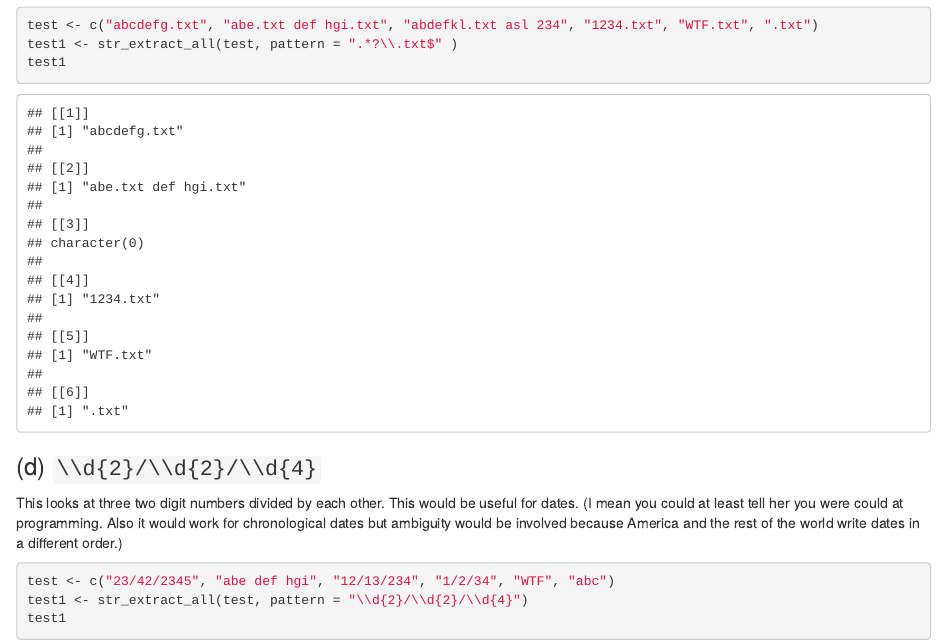
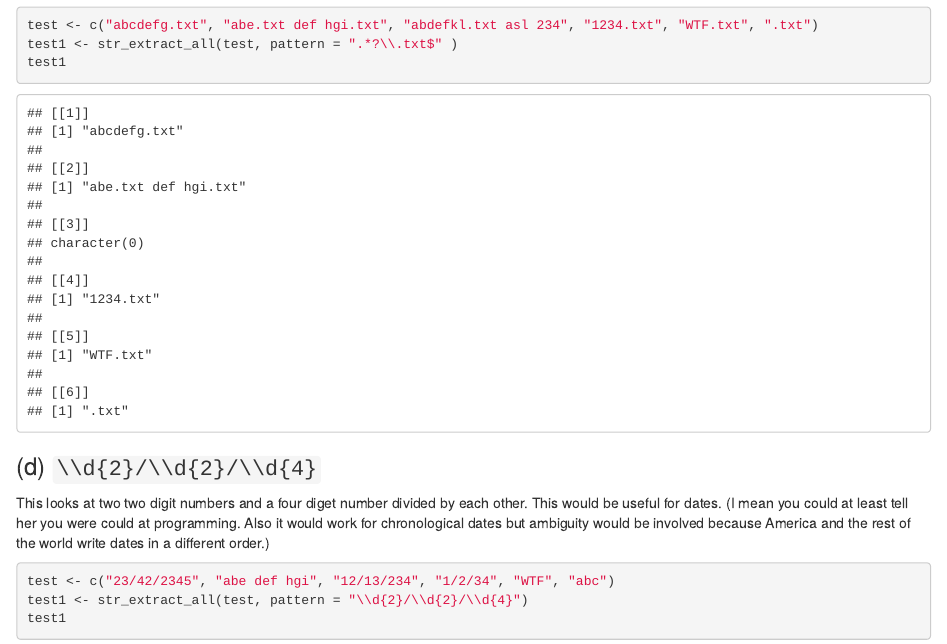
Before and after one commit to kailukowiak/DATA_607, an R Markdown document (DATA_607_Ass3.Rmd): the page in a window 1100 px wide, from 2910 px down. Rendered offline with R 4.5, knitr and Pandoc, with nearby package versions.

Commit message:
Fixed date format

````diff
--- a/DATA_607_Ass3.Rmd
+++ b/DATA_607_Ass3.Rmd
@@ -91,7 +91,7 @@ test1
 ```
 
 ### (d) `\\d{2}/\\d{2}/\\d{4}`
-This looks at three two digit numbers divided by each other. This would be useful for dates. (I mean you could at least tell her you were could at programming. Also it would work for chronological dates but ambiguity would be involved because America and the rest of the world write dates in a different order.)
+This looks at two two digit numbers and a four diget number divided by each other. This would be useful for dates. (I mean you could at least tell her you were could at programming. Also it would work for chronological dates but ambiguity would be involved because America and the rest of the world write dates in a different order.)
 ```{r}
 test <- c("23/42/2345", "abe def hgi", "12/13/234", "1/2/34", "WTF", "abc")
 test1 <- str_extract_all(test, pattern = "\\d{2}/\\d{2}/\\d{4}")
````
